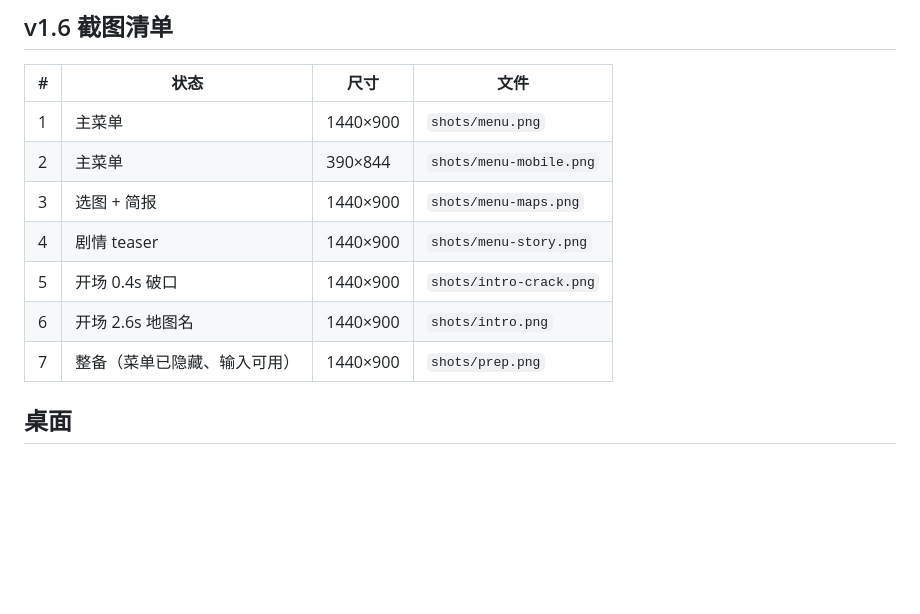
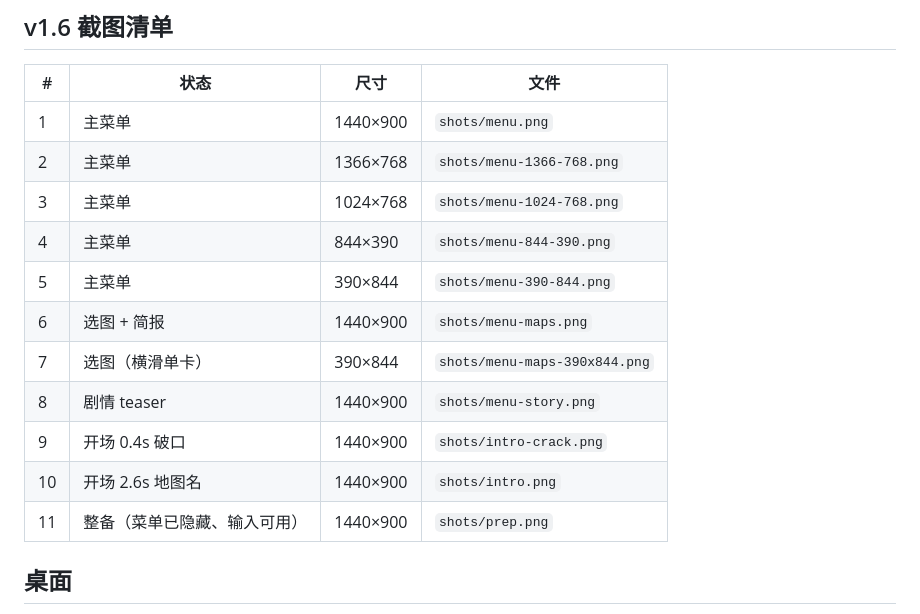
Before and after one commit to charanie/zombie-defense, a Markdown page: qa/checklist.md, the part around the change. Rendered like a GitHub page; blank space fills up the shorter version.

Commit message:
docs(v1.6): list archived screenshot matrix

```diff
--- a/qa/checklist.md
+++ b/qa/checklist.md
@@ -38,12 +38,16 @@
 | # | 状态 | 尺寸 | 文件 |
 |---|---|---|---|
 | 1 | 主菜单 | 1440×900 | `shots/menu.png` |
-| 2 | 主菜单 | 390×844 | `shots/menu-mobile.png` |
-| 3 | 选图 + 简报 | 1440×900 | `shots/menu-maps.png` |
-| 4 | 剧情 teaser | 1440×900 | `shots/menu-story.png` |
-| 5 | 开场 0.4s 破口 | 1440×900 | `shots/intro-crack.png` |
-| 6 | 开场 2.6s 地图名 | 1440×900 | `shots/intro.png` |
-| 7 | 整备（菜单已隐藏、输入可用） | 1440×900 | `shots/prep.png` |
+| 2 | 主菜单 | 1366×768 | `shots/menu-1366-768.png` |
+| 3 | 主菜单 | 1024×768 | `shots/menu-1024-768.png` |
+| 4 | 主菜单 | 844×390 | `shots/menu-844-390.png` |
+| 5 | 主菜单 | 390×844 | `shots/menu-390-844.png` |
+| 6 | 选图 + 简报 | 1440×900 | `shots/menu-maps.png` |
+| 7 | 选图（横滑单卡） | 390×844 | `shots/menu-maps-390x844.png` |
+| 8 | 剧情 teaser | 1440×900 | `shots/menu-story.png` |
+| 9 | 开场 0.4s 破口 | 1440×900 | `shots/intro-crack.png` |
+| 10 | 开场 2.6s 地图名 | 1440×900 | `shots/intro.png` |
+| 11 | 整备（菜单已隐藏、输入可用） | 1440×900 | `shots/prep.png` |
 
 ## 桌面
 
```
Also changed, not shown: docs/STATE.md (+1 -1 lines).
